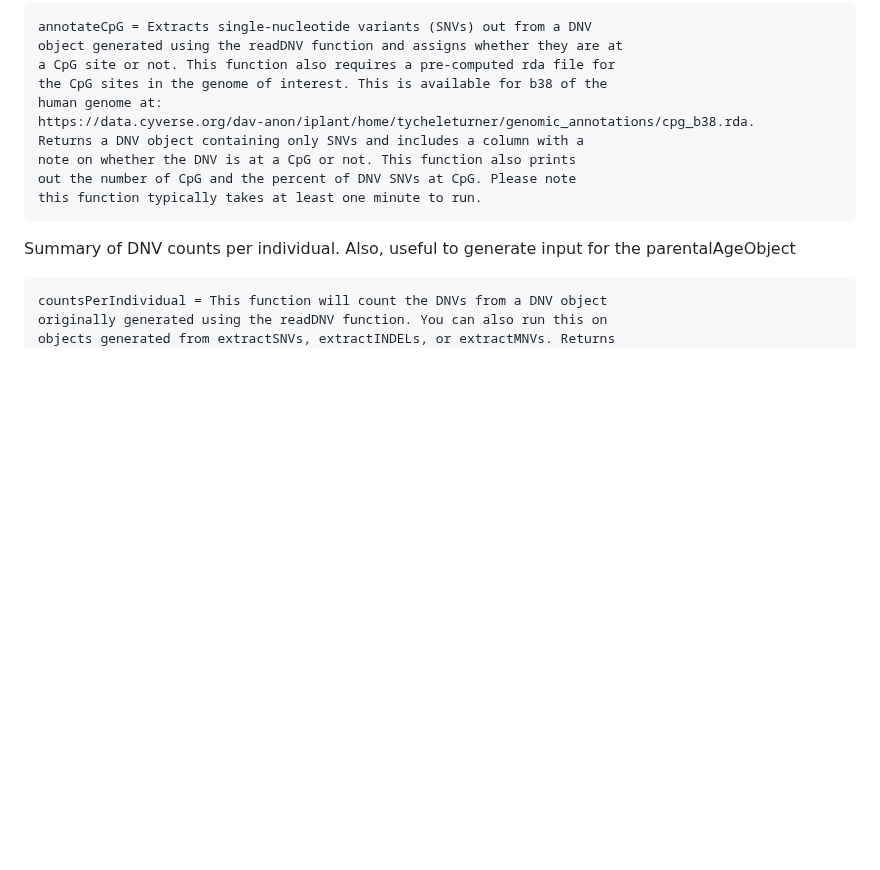
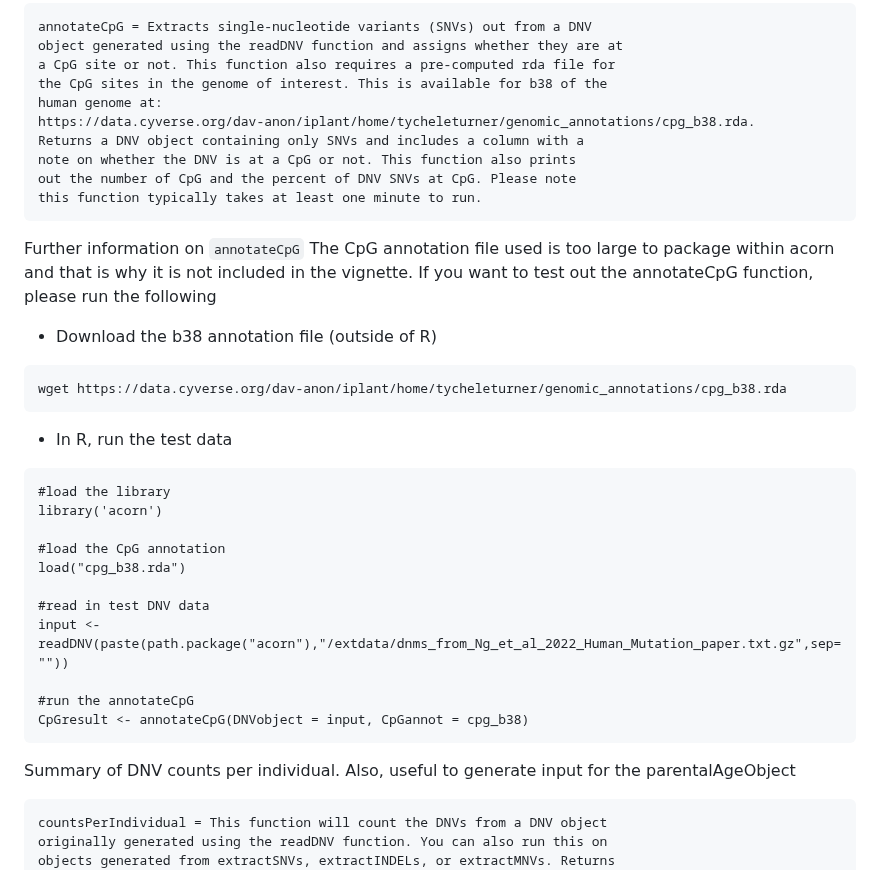
Before and after one commit to TNTurnerLab/acorn, a Markdown page: README.md, the part around one of its changes. GitHub-like rendering; blank space fills up the shorter version.

Commit message:
[readme] add more details about CpG

````diff
--- a/README.md
+++ b/README.md
@@ -133,6 +133,29 @@ out the number of CpG and the percent of DNV SNVs at CpG. Please note
 this function typically takes at least one minute to run.
 ```
 
+Further information on `annotateCpG`
+The CpG annotation file used is too large to package within acorn and that is why it is not included in the vignette. If you want to test out the annotateCpG function, please run the following
+
+* Download the b38 annotation file (outside of R)
+```
+wget https://data.cyverse.org/dav-anon/iplant/home/tycheleturner/genomic_annotations/cpg_b38.rda
+```
+
+* In R, run the test data
+```
+#load the library
+library('acorn')
+
+#load the CpG annotation
+load("cpg_b38.rda")
+
+#read in test DNV data
+input <- readDNV(paste(path.package("acorn"),"/extdata/dnms_from_Ng_et_al_2022_Human_Mutation_paper.txt.gz",sep=""))
+
+#run the annotateCpG
+CpGresult <- annotateCpG(DNVobject = input, CpGannot = cpg_b38)
+```
+
 Summary of DNV counts per individual. Also, useful to generate input for the parentalAgeObject
 ```
 countsPerIndividual = This function will count the DNVs from a DNV object
````
Also changed, not shown: other parts of README.md (+1 -1 lines).
